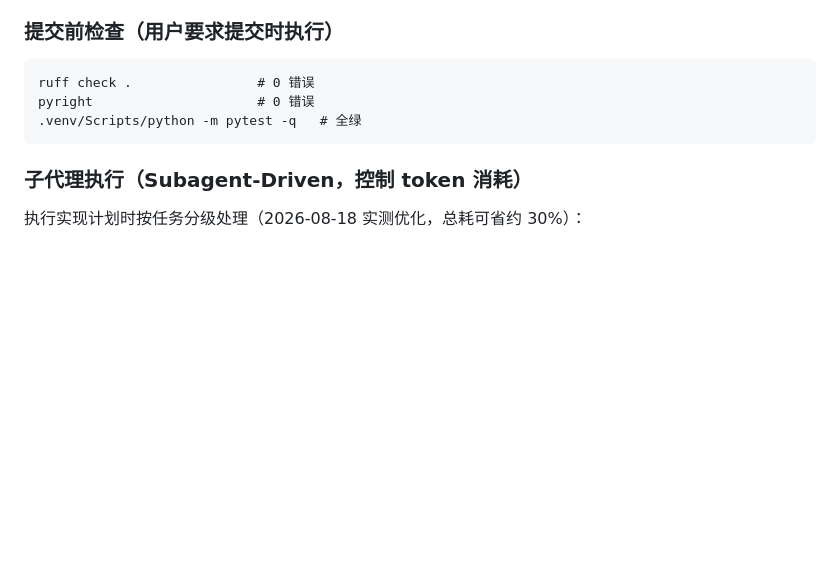
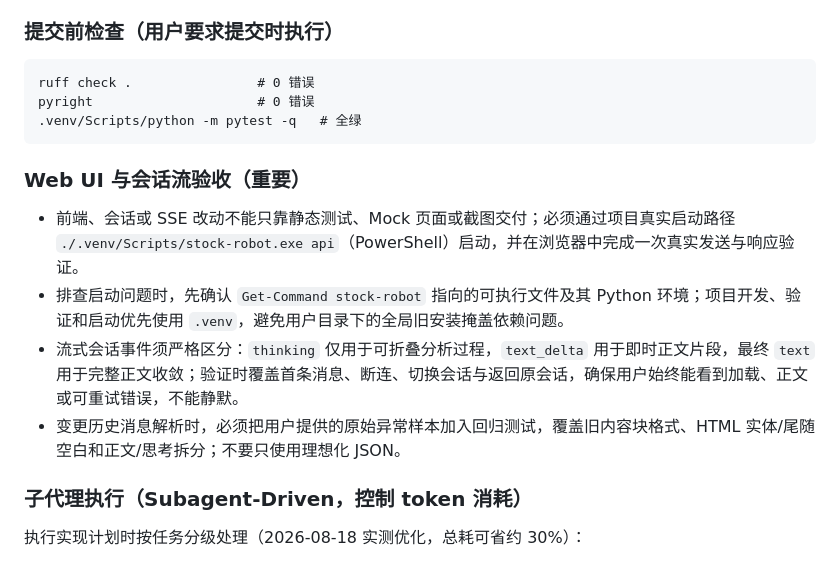
Before and after one commit to Arrhenius401/stock_robot, a Markdown page: AGENTS.md, the part around the change. Rendered like a GitHub page; blank space fills up the shorter version.

Commit message:
docs(协作): 补充会话界面验收约束

````diff
--- a/AGENTS.md
+++ b/AGENTS.md
@@ -99,6 +99,14 @@ pyright                     # 0 错误
 .venv/Scripts/python -m pytest -q   # 全绿
 ```
 
+### Web UI 与会话流验收（重要）
+
+- 前端、会话或 SSE 改动不能只靠静态测试、Mock 页面或截图交付；必须通过项目真实启动路径
+  `./.venv/Scripts/stock-robot.exe api`（PowerShell）启动，并在浏览器中完成一次真实发送与响应验证。
+- 排查启动问题时，先确认 `Get-Command stock-robot` 指向的可执行文件及其 Python 环境；项目开发、验证和启动优先使用 `.venv`，避免用户目录下的全局旧安装掩盖依赖问题。
+- 流式会话事件须严格区分：`thinking` 仅用于可折叠分析过程，`text_delta` 用于即时正文片段，最终 `text` 用于完整正文收敛；验证时覆盖首条消息、断连、切换会话与返回原会话，确保用户始终能看到加载、正文或可重试错误，不能静默。
+- 变更历史消息解析时，必须把用户提供的原始异常样本加入回归测试，覆盖旧内容块格式、HTML 实体/尾随空白和正文/思考拆分；不要只使用理想化 JSON。
+
 ### 子代理执行（Subagent-Driven，控制 token 消耗）
 
 执行实现计划时按任务分级处理（2026-08-18 实测优化，总耗可省约 30%）：
````
